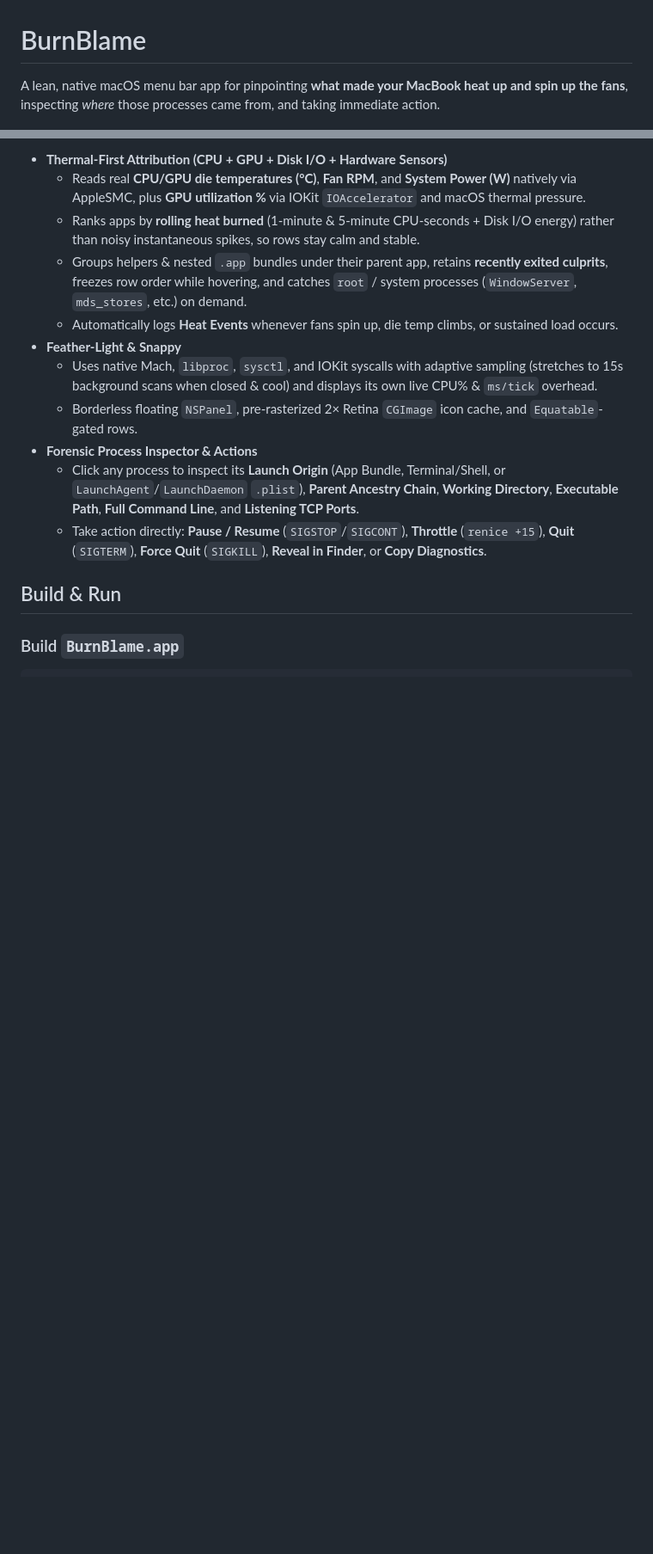
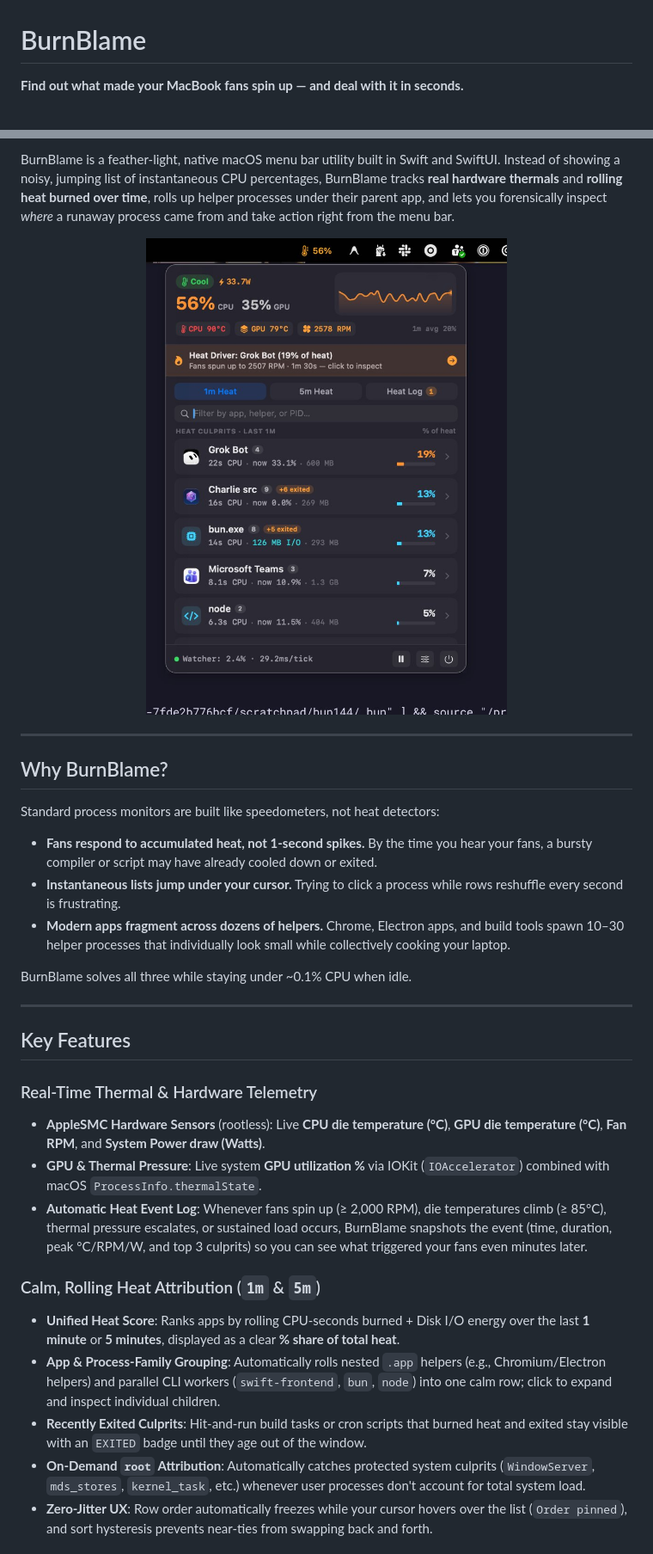
Before and after one commit to arosemena/burnblame, a Markdown page: README.md, 2 parts joined by grey strips. Shown at 86% size. GitHub-like rendering; pictures changed too: docs/screenshot.jpg (added); blank space fills up the shorter version.

Commit message:
Add BurnBlame README with screenshot, installation guide, and architecture overview

```diff
--- a/README.md
+++ b/README.md
@@ -1,4 +1,4 @@
 # BurnBlame
 
-A lean, native macOS menu bar app for pinpointing **what made your MacBook heat up and spin up the fans**, inspecting *where* those processes came from, and taking immediate action.
+**Find out what made your MacBook fans spin up — and deal with it in seconds.**
 
@@ -6,16 +9,35 @@ A lean, native macOS menu bar app for pinpointing **what made your MacBook heat
 
-- **Thermal-First Attribution (CPU + GPU + Disk I/O + Hardware Sensors)**
-  - Reads real **CPU/GPU die temperatures (°C)**, **Fan RPM**, and **System Power (W)** natively via AppleSMC, plus **GPU utilization %** via IOKit `IOAccelerator` and macOS thermal pressure.
-  - Ranks apps by **rolling heat burned** (1-minute & 5-minute CPU-seconds + Disk I/O energy) rather than noisy instantaneous spikes, so rows stay calm and stable.
-  - Groups helpers & nested `.app` bundles under their parent app, retains **recently exited culprits**, freezes row order while hovering, and catches `root` / system processes (`WindowServer`, `mds_stores`, etc.) on demand.
-  - Automatically logs **Heat Events** whenever fans spin up, die temp climbs, or sustained load occurs.
-- **Feather-Light & Snappy**
-  - Uses native Mach, `libproc`, `sysctl`, and IOKit syscalls with adaptive sampling (stretches to 15s background scans when closed & cool) and displays its own live CPU% & `ms/tick` overhead.
-  - Borderless floating `NSPanel`, pre-rasterized 2× Retina `CGImage` icon cache, and `Equatable`-gated rows.
-- **Forensic Process Inspector & Actions**
-  - Click any process to inspect its **Launch Origin** (App Bundle, Terminal/Shell, or `LaunchAgent`/`LaunchDaemon` `.plist`), **Parent Ancestry Chain**, **Working Directory**, **Executable Path**, **Full Command Line**, and **Listening TCP Ports**.
-  - Take action directly: **Pause / Resume** (`SIGSTOP`/`SIGCONT`), **Throttle** (`renice +15`), **Quit** (`SIGTERM`), **Force Quit** (`SIGKILL`), **Reveal in Finder**, or **Copy Diagnostics**.
+BurnBlame is a feather-light, native macOS menu bar utility built in Swift and SwiftUI. Instead of showing a noisy, jumping list of instantaneous CPU percentages, BurnBlame tracks **real hardware thermals** and **rolling heat burned over time**, rolls up helper processes under their parent app, and lets you forensically inspect *where* a runaway process came from and take action right from the menu bar.
 
-## Build & Run
+<p align="center">
+  <img src="docs/screenshot.jpg" alt="BurnBlame menu bar thermal monitor" width="420" />
+</p>
 
-### Build `BurnBlame.app`
+---
+
+## Why BurnBlame?
+
+Standard process monitors are built like speedometers, not heat detectors:
+
+- **Fans respond to accumulated heat, not 1-second spikes.** By the time you hear your fans, a bursty compiler or script may have already cooled down or exited.
+- **Instantaneous lists jump under your cursor.** Trying to click a process while rows reshuffle every second is frustrating.
+- **Modern apps fragment across dozens of helpers.** Chrome, Electron apps, and build tools spawn 10–30 helper processes that individually look small while collectively cooking your laptop.
+
+BurnBlame solves all three while staying under ~0.1% CPU when idle.
+
+---
+
+## Key Features
+
+### Real-Time Thermal & Hardware Telemetry
+- **AppleSMC Hardware Sensors** (rootless): Live **CPU die temperature (°C)**, **GPU die temperature (°C)**, **Fan RPM**, and **System Power draw (Watts)**.
+- **GPU & Thermal Pressure**: Live system **GPU utilization %** via IOKit (`IOAccelerator`) combined with macOS `ProcessInfo.thermalState`.
+- **Automatic Heat Event Log**: Whenever fans spin up (≥ 2,000 RPM), die temperatures climb (≥ 85°C), thermal pressure escalates, or sustained load occurs, BurnBlame snapshots the event (time, duration, peak °C/RPM/W, and top 3 culprits) so you can see what triggered your fans even minutes later.
+
+### Calm, Rolling Heat Attribution (`1m` & `5m`)
+- **Unified Heat Score**: Ranks apps by rolling CPU-seconds burned + Disk I/O energy over the last **1 minute** or **5 minutes**, displayed as a clear **% share of total heat**.
+- **App & Process-Family Grouping**: Automatically rolls nested `.app` helpers (e.g., Chromium/Electron helpers) and parallel CLI workers (`swift-frontend`, `bun`, `node`) into one calm row; click to expand and inspect individual children.
+- **Recently Exited Culprits**: Hit-and-run build tasks or cron scripts that burned heat and exited stay visible with an `EXITED` badge until they age out of the window.
+- **On-Demand `root` Attribution**: Automatically catches protected system culprits (`WindowServer`, `mds_stores`, `kernel_task`, etc.) whenever user processes don't account for total system load.
+- **Zero-Jitter UX**: Row order automatically freezes while your cursor hovers over the list (`Order pinned`), and sort hysteresis prevents near-ties from swapping back and forth.
+
```
Also changed, not shown: other parts of README.md (+62 -4 lines).
